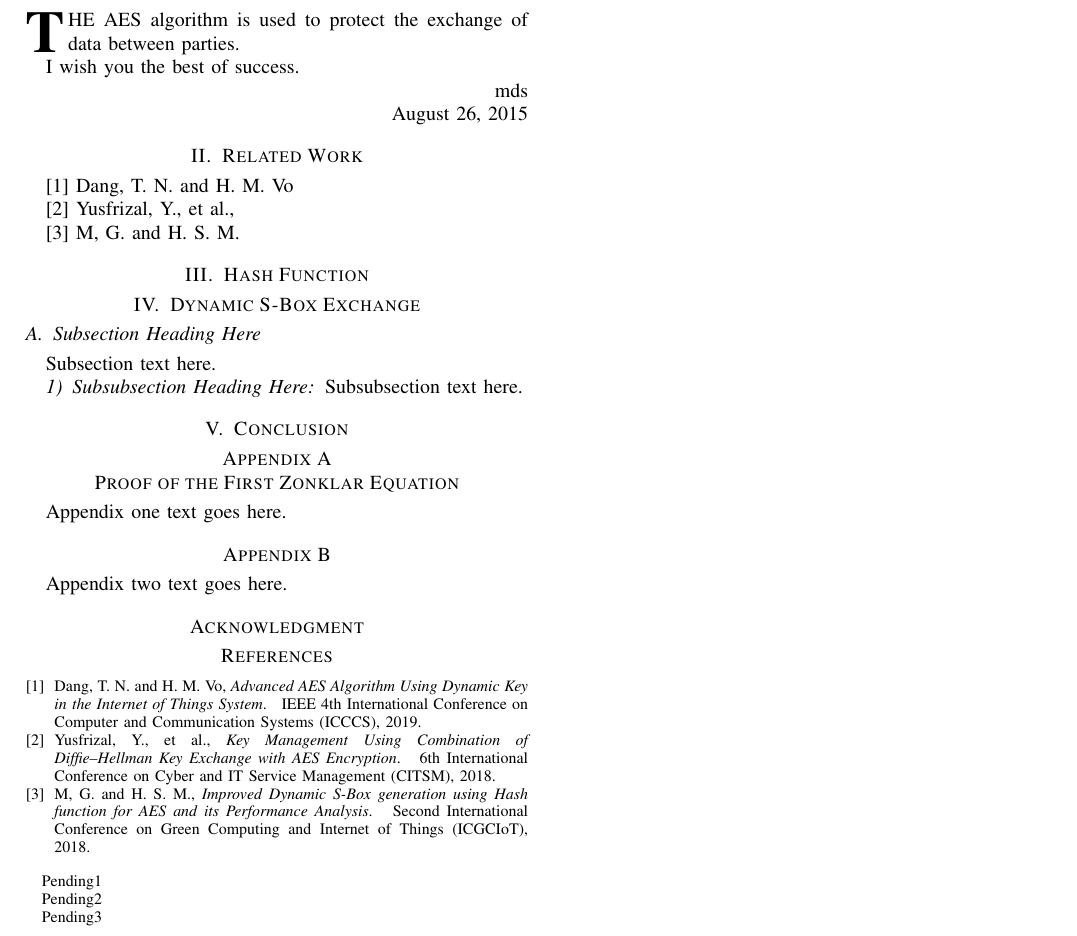
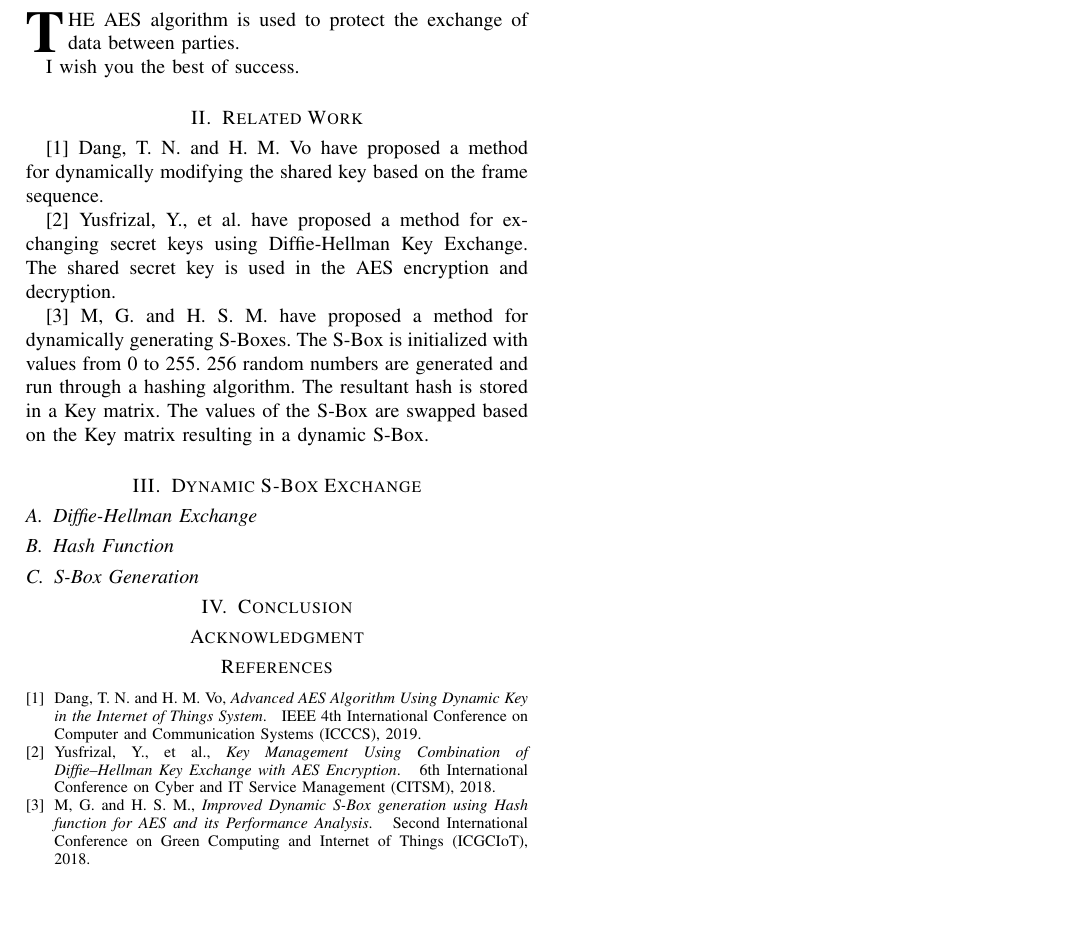
Before and after one commit to bergermeister/Cryptography, a LaTeX paper (Documentation/IEEE/LaTex/Journal.tex): part of the page, cut so that both start at the same text, the shorter picture padded with empty space. Compiled offline with pdfLaTeX.

Commit message:
Updated Journal

```diff
--- a/Documentation/IEEE/LaTex/Journal.tex
+++ b/Documentation/IEEE/LaTex/Journal.tex
@@ -248,11 +248,11 @@
 % was not built to handle multiple paragraphs
 
 \author{Edward~Eisenberger,~\IEEEmembership{Member,~IEEE}
-
 % <-this % stops a space
-\thanks{Pending1}% <-this % stops a space
-\thanks{Pending2}% <-this % stops a space
-\thanks{Pending3}}
+%\thanks{Pending1}% <-this % stops a space
+%\thanks{Pending2}% <-this % stops a space
+%\thanks{Pending3}
+}
 
 % note the % following the last \IEEEmembership and also \thanks -
 % these prevent an unwanted space from occurring between the last author name
@@ -330,30 +330,33 @@ Advanced Encryption Standard (AES), S-Box, Secure Hash Algorithm (SHA)
 
 I wish you the best of success.
 
-\hfill mds
+%\hfill mds
 
-\hfill August 26, 2015
+%\hfill August 26, 2015
 
 \section{Related Work}
 
-\cite{AESDynamicKey} Dang, T. N. and H. M. Vo
+\cite{AESDynamicKey} Dang, T. N. and H. M. Vo have proposed a method for dynamically modifying the shared key based on the frame sequence.
 
-\cite{AESDiffieHellman} Yusfrizal, Y., et al.,
+\cite{AESDiffieHellman} Yusfrizal, Y., et al. have proposed a method for exchanging secret keys using Diffie-Hellman Key Exchange. The shared secret key is used in the AES encryption and decryption.
 
-\cite{AESDynamicSBox} M, G. and H. S. M.
-
-\section{Hash Function}
+\cite{AESDynamicSBox} M, G. and H. S. M. have proposed a method for dynamically generating S-Boxes. The S-Box is initialized with values from 0 to 255. 256 random numbers are generated and run through a hashing algorithm. The resultant hash is stored in a Key matrix. The values of the S-Box are swapped based on the Key matrix resulting in a dynamic S-Box.
 
 \section{Dynamic S-Box Exchange}
 
-\subsection{Subsection Heading Here}
-Subsection text here.
+\subsection{Diffie-Hellman Exchange}
+
+\subsection{Hash Function}
+
+\subsection{S-Box Generation}
+
+%Subsection text here.
 
 % needed in second column of first page if using \IEEEpubid
 %\IEEEpubidadjcol
 
-\subsubsection{Subsubsection Heading Here}
-Subsubsection text here.
+%\subsubsection{Subsubsection Heading Here}
+%Subsubsection text here.
 
 
 % An example of a floating figure using the graphicx package.
@@ -471,13 +474,13 @@ Subsubsection text here.
 
 
 \appendices
-\section{Proof of the First Zonklar Equation}
-Appendix one text goes here.
+%\section{Proof of the First Zonklar Equation}
+%Appendix one text goes here.
 
 % you can choose not to have a title for an appendix
 % if you want by leaving the argument blank
-\section{}
-Appendix two text goes here.
+%\section{}
+%Appendix two text goes here.
 
 
 % use section* for acknowledgment
```
